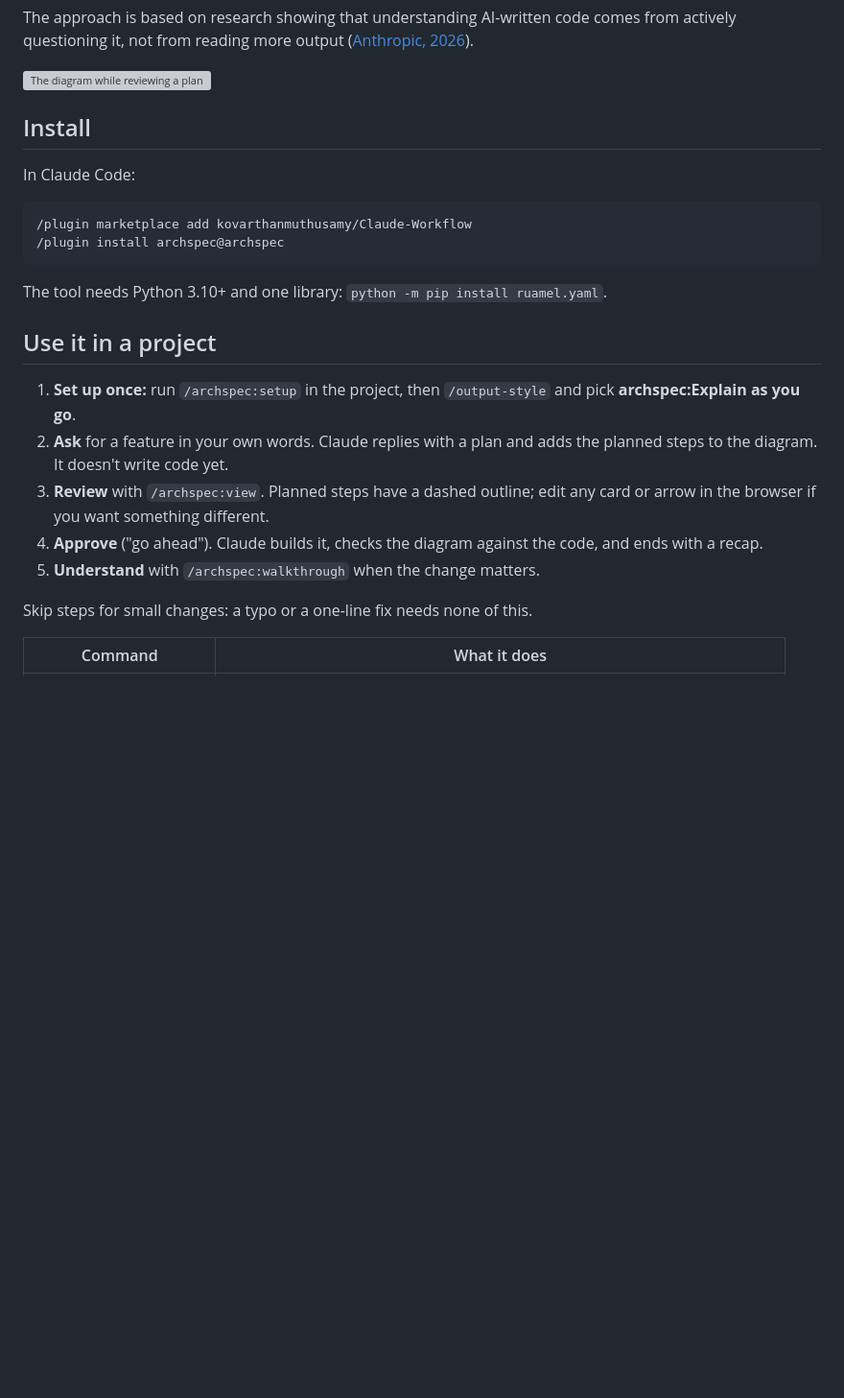
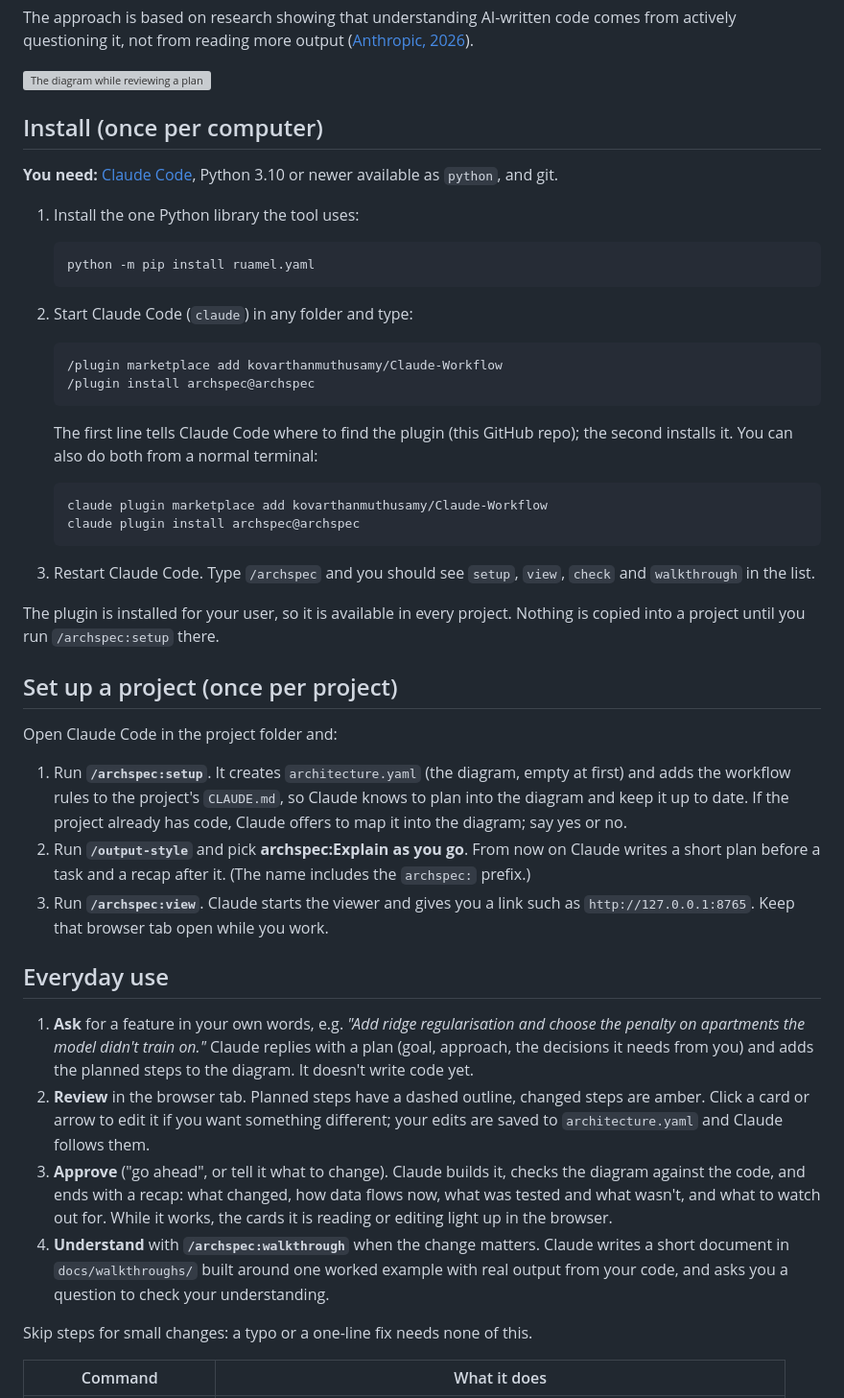
Before and after one commit to kovarthanmuthusamy/Claude-Workflow, a Markdown page: README.md, the part around one of its changes. Shown at 96% size. Drawn GitHub-style; blank space fills up the shorter version; grey boxes are pictures that could not be loaded.

Commit message:
README: step-by-step install and usage with Claude Code
Co-Authored-By: Claude Opus 5.5 <noreply@anthropic.com>

````diff
--- a/README.md
+++ b/README.md
@@ -21,28 +21,68 @@ actively questioning it, not from reading more output
 
 ![The diagram while reviewing a plan](demo/house-prices/docs/demo/1-plan-review.png)
 
-## Install
+## Install (once per computer)
 
-In Claude Code:
+**You need:** [Claude Code](https://docs.claude.com/en/docs/claude-code), Python 3.10 or
+newer available as `python`, and git.
 
-```
-/plugin marketplace add kovarthanmuthusamy/Claude-Workflow
-/plugin install archspec@archspec
-```
+1. Install the one Python library the tool uses:
 
-The tool needs Python 3.10+ and one library: `python -m pip install ruamel.yaml`.
+   ```
+   python -m pip install ruamel.yaml
+   ```
 
-## Use it in a project
+2. Start Claude Code (`claude`) in any folder and type:
 
-1. **Set up once:** run `/archspec:setup` in the project, then `/output-style` and pick
-   **archspec:Explain as you go**.
-2. **Ask** for a feature in your own words. Claude replies with a plan and adds the planned
-   steps to the diagram. It doesn't write code yet.
-3. **Review** with `/archspec:view`. Planned steps have a dashed outline; edit any card or
-   arrow in the browser if you want something different.
-4. **Approve** ("go ahead"). Claude builds it, checks the diagram against the code, and
-   ends with a recap.
-5. **Understand** with `/archspec:walkthrough` when the change matters.
+   ```
+   /plugin marketplace add kovarthanmuthusamy/Claude-Workflow
+   /plugin install archspec@archspec
+   ```
+
+   The first line tells Claude Code where to find the plugin (this GitHub repo); the
+   second installs it. You can also do both from a normal terminal:
+
+   ```
+   claude plugin marketplace add kovarthanmuthusamy/Claude-Workflow
+   claude plugin install archspec@archspec
+   ```
+
+3. Restart Claude Code. Type `/archspec` and you should see `setup`, `view`, `check` and
+   `walkthrough` in the list.
+
+The plugin is installed for your user, so it is available in every project. Nothing is
+copied into a project until you run `/archspec:setup` there.
+
+## Set up a project (once per project)
+
+Open Claude Code in the project folder and:
+
+1. Run **`/archspec:setup`**. It creates `architecture.yaml` (the diagram, empty at first)
+   and adds the workflow rules to the project's `CLAUDE.md`, so Claude knows to plan into
+   the diagram and keep it up to date. If the project already has code, Claude offers to
+   map it into the diagram; say yes or no.
+2. Run **`/output-style`** and pick **archspec:Explain as you go**. From now on Claude
+   writes a short plan before a task and a recap after it. (The name includes the
+   `archspec:` prefix.)
+3. Run **`/archspec:view`**. Claude starts the viewer and gives you a link such as
+   `http://127.0.0.1:8765`. Keep that browser tab open while you work.
+
+## Everyday use
+
+1. **Ask** for a feature in your own words, e.g. *"Add ridge regularisation and choose the
+   penalty on apartments the model didn't train on."* Claude replies with a plan (goal,
+   approach, the decisions it needs from you) and adds the planned steps to the diagram.
+   It doesn't write code yet.
+2. **Review** in the browser tab. Planned steps have a dashed outline, changed steps are
+   amber. Click a card or arrow to edit it if you want something different; your edits
+   are saved to `architecture.yaml` and Claude follows them.
+3. **Approve** ("go ahead", or tell it what to change). Claude builds it, checks the
+   diagram against the code, and ends with a recap: what changed, how data flows now,
+   what was tested and what wasn't, and what to watch out for. While it works, the cards
+   it is reading or editing light up in the browser.
+4. **Understand** with **`/archspec:walkthrough`** when the change matters. Claude writes
+   a short document in `docs/walkthroughs/` built around one worked example with real
+   output from your code, and asks you a question to check your understanding.
 
 Skip steps for small changes: a typo or a one-line fix needs none of this.
 
````
Also changed, not shown: other parts of README.md (+21 -0 lines).
